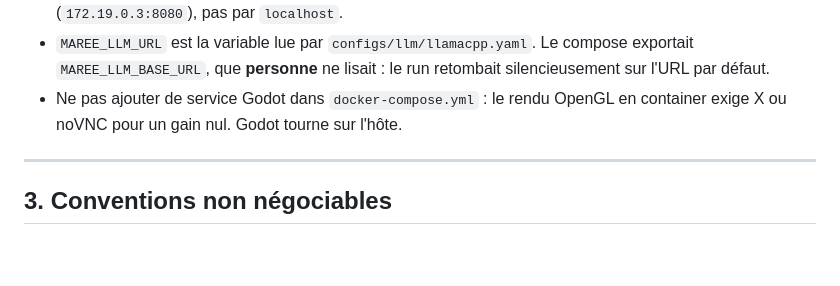
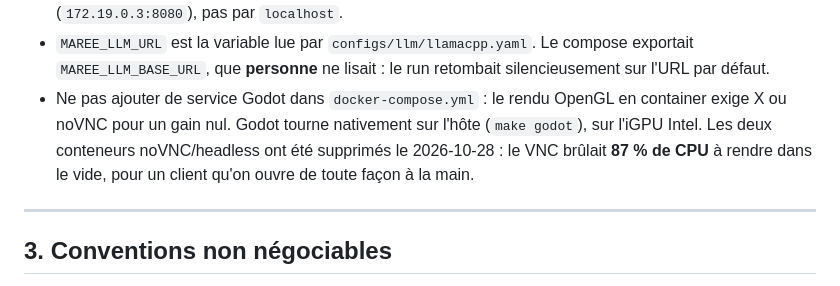
Before and after one commit to THEGENTLEMAN31/maree-simulation, a Markdown page: AGENTS.md, the part around the change. Rendered like a GitHub page; blank space fills up the shorter version.

Commit message:
docker: plus de conteneur Godot, le client tourne sur l'hote

```diff
--- a/AGENTS.md
+++ b/AGENTS.md
@@ -139,8 +139,11 @@ rejouable de bout en bout.
   Le compose exportait `MAREE_LLM_BASE_URL`, que **personne** ne lisait :
   le run retombait silencieusement sur l'URL par défaut.
 - Ne pas ajouter de service Godot dans `docker-compose.yml` : le rendu
-  OpenGL en container exige X ou noVNC pour un gain nul. Godot tourne sur
-  l'hôte.
+  OpenGL en container exige X ou noVNC pour un gain nul. Godot tourne
+  nativement sur l'hôte (`make godot`), sur l'iGPU Intel. Les deux
+  conteneurs noVNC/headless ont été supprimés le 2026-10-28 : le VNC
+  brûlait **87 % de CPU** à rendre dans le vide, pour un client qu'on
+  ouvre de toute façon à la main.
 
 ---
 
```
